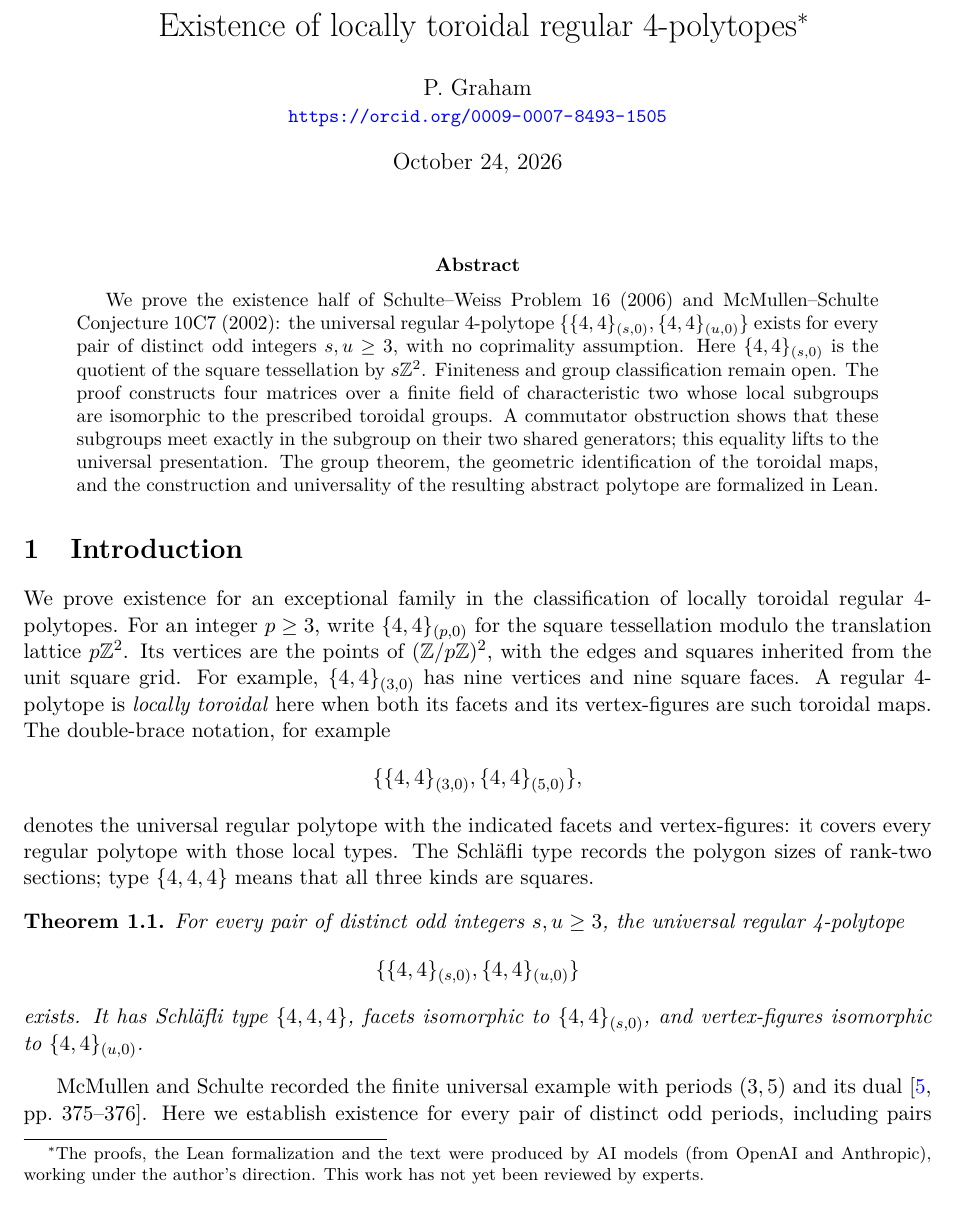
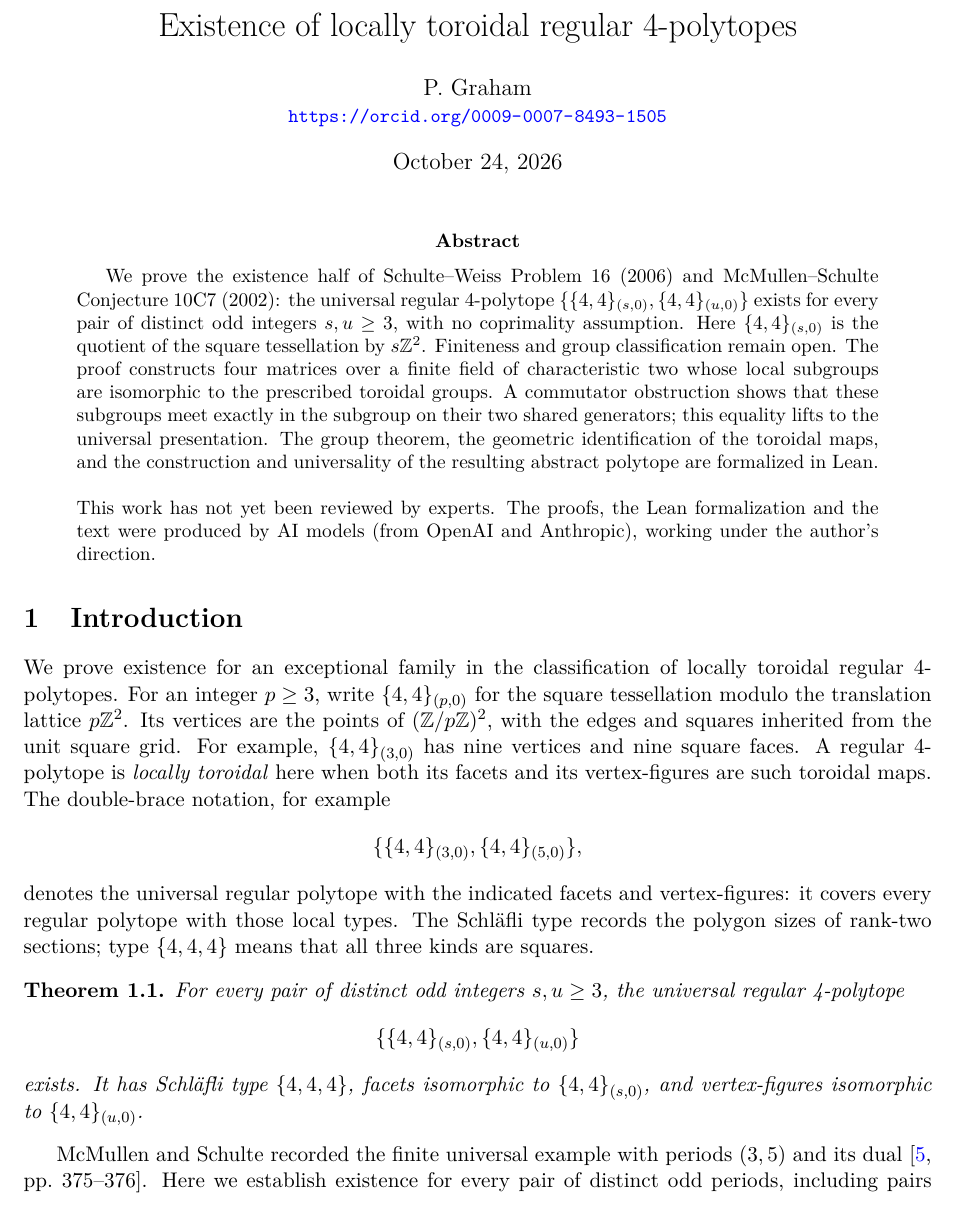
Before and after one commit to 6/clank-lab, a LaTeX paper (results/locally-toroidal-polytopes/paper/paper.tex): part of page 1 of 10, cut at the place of the change. Compiled offline with pdfLaTeX.

Commit message:
Existence of locally toroidal regular 4-polytopes (version 4) (#198)
Regular rank-four polytopes exist with the prescribed square-toroidal facets and vertex figures for every distinct odd pair of periods.

Co-Authored-By: 6[bot] <129682364+6[bot]@users.noreply.github.com>

```diff
--- a/results/locally-toroidal-polytopes/paper/paper.tex
+++ b/results/locally-toroidal-polytopes/paper/paper.tex
@@ -23,7 +23,7 @@
 \newcommand{\tor}[1]{\{4,4\}_{(#1,0)}}
 \setlength{\emergencystretch}{2em}
 \raggedbottom
-\title{Existence of locally toroidal regular 4-polytopes\thanks{The proofs, the Lean formalization and the text were produced by AI models (from OpenAI and Anthropic), working under the author's direction. This work has not yet been reviewed by experts.}}
+\title{Existence of locally toroidal regular 4-polytopes}
 \author{P. Graham\\ \small\url{https://orcid.org/0009-0007-8493-1505}}
 \date{October 24, 2026}
 \hypersetup{pdfauthor={P. Graham},pdftitle={Existence of locally toroidal regular 4-polytopes}}
@@ -44,6 +44,11 @@ theorem, the geometric identification of the toroidal maps, and the
 construction and universality of the resulting abstract polytope are
 formalized in Lean.
 \end{abstract}
+
+\begin{quotation}\small\noindent
+This work has not yet been reviewed by experts.
+The proofs, the Lean formalization and the text were produced by AI models (from OpenAI and Anthropic), working under the author's direction.
+\end{quotation}
 
 \section{Introduction}
 We prove existence for an exceptional family in the classification of
```
Also changed, not shown: CHANGELOG.md, results/locally-toroidal-polytopes/paper/paper.pdf.
